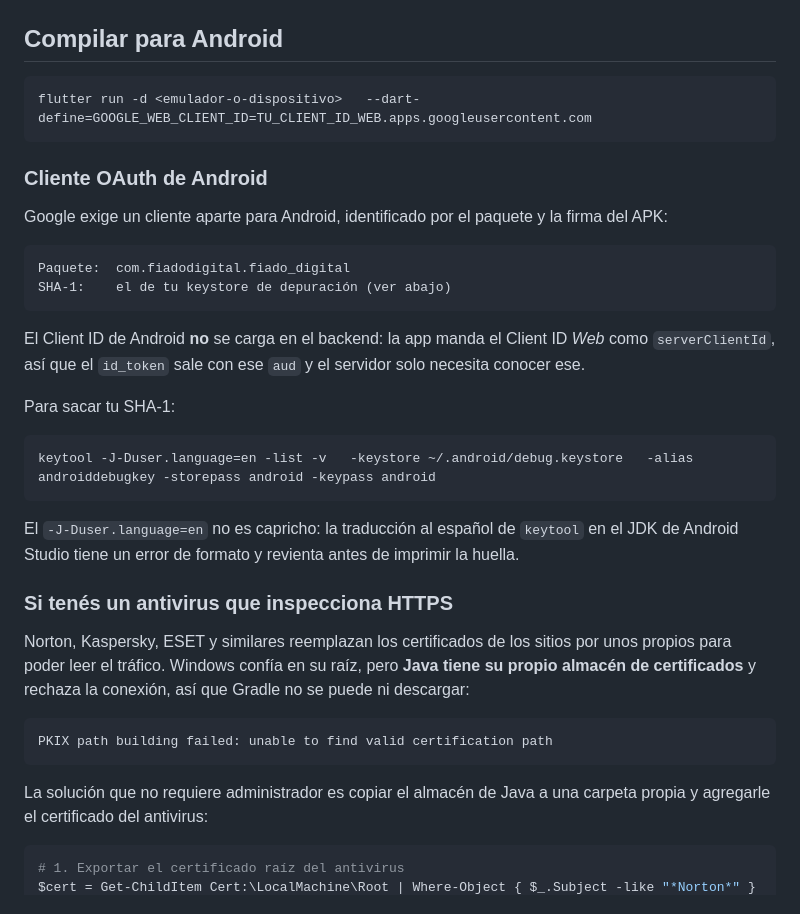
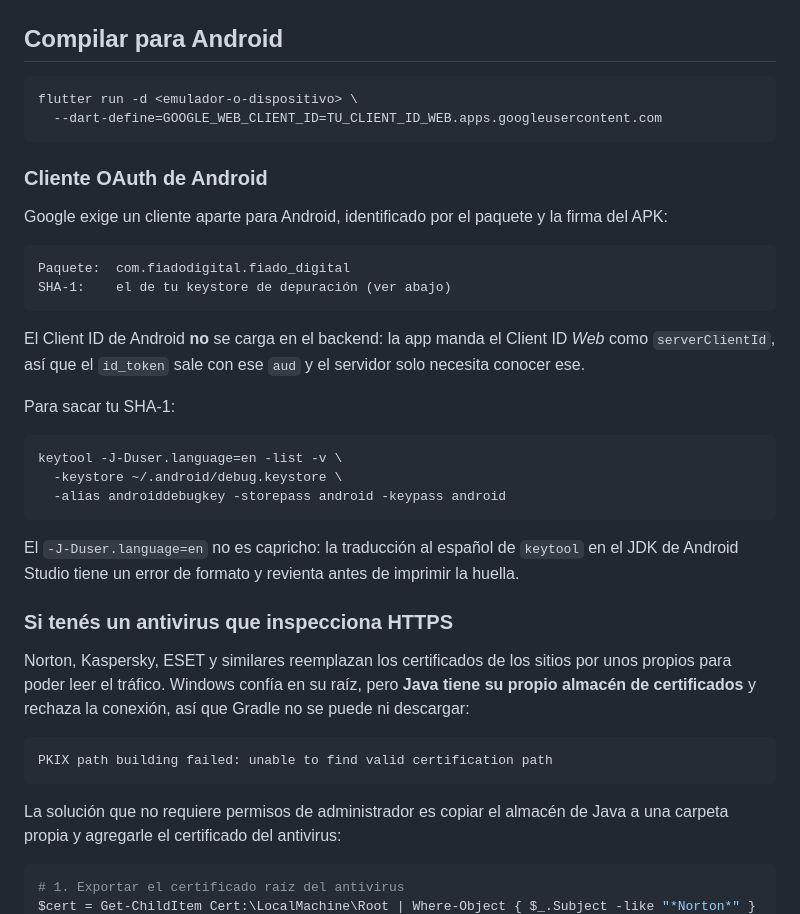
Before and after one commit to angelmaciel/fiado-digital, a Markdown page: app/README.md, the part around one of its changes. GitHub-like rendering.

Commit message:
docs(android): reparar el bloque de compilación del README
Los caracteres de escape de las rutas de Windows se habían corrompido al
escribir el archivo: \a y \b se interpretaron como caracteres de control y
dejaron comandos que no se podían copiar.

````diff
--- a/app/README.md
+++ b/app/README.md
@@ -30,7 +30,8 @@ de la PC en la red local:
 ## Compilar para Android
 
 ```bash
-flutter run -d <emulador-o-dispositivo>   --dart-define=GOOGLE_WEB_CLIENT_ID=TU_CLIENT_ID_WEB.apps.googleusercontent.com
+flutter run -d <emulador-o-dispositivo> \
+  --dart-define=GOOGLE_WEB_CLIENT_ID=TU_CLIENT_ID_WEB.apps.googleusercontent.com
 ```
 
 ### Cliente OAuth de Android
@@ -50,7 +51,9 @@ servidor solo necesita conocer ese.
 Para sacar tu SHA-1:
 
 ```bash
-keytool -J-Duser.language=en -list -v   -keystore ~/.android/debug.keystore   -alias androiddebugkey -storepass android -keypass android
+keytool -J-Duser.language=en -list -v \
+  -keystore ~/.android/debug.keystore \
+  -alias androiddebugkey -storepass android -keypass android
 ```
 
 El `-J-Duser.language=en` no es capricho: la traducción al español de `keytool`
@@ -68,8 +71,8 @@ Gradle no se puede ni descargar:
 PKIX path building failed: unable to find valid certification path
 ```
 
-La solución que no requiere administrador es copiar el almacén de Java a una
-carpeta propia y agregarle el certificado del antivirus:
+La solución que no requiere permisos de administrador es copiar el almacén de
+Java a una carpeta propia y agregarle el certificado del antivirus:
 
 ```powershell
 # 1. Exportar el certificado raíz del antivirus
````
Also changed, not shown: other parts of app/README.md (+3 -3 lines).
